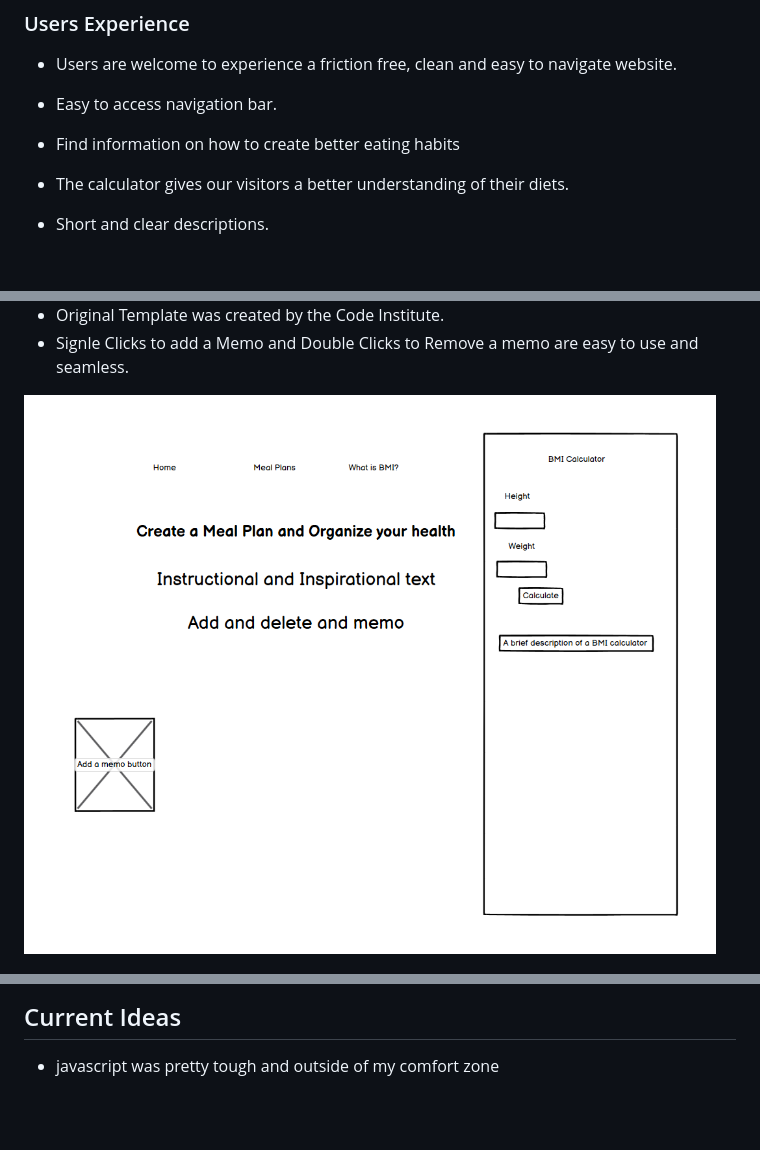
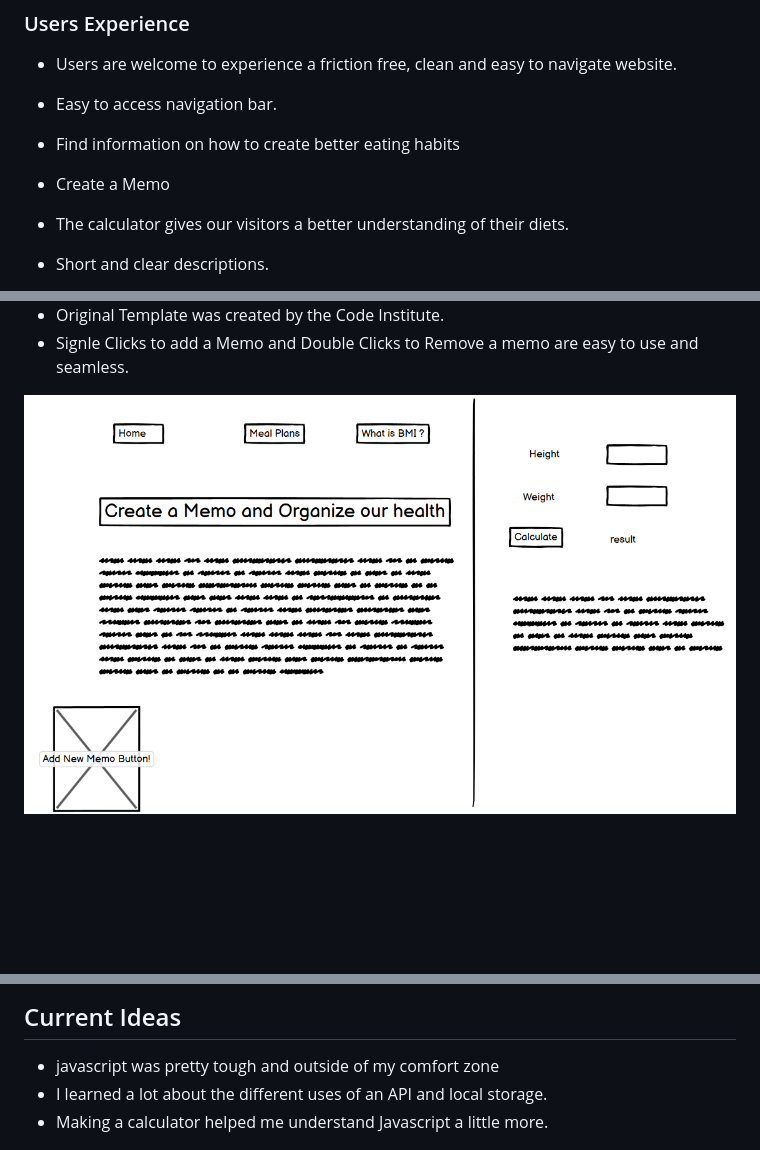
Before and after one commit to Jaredslocker21/java-practice, a Markdown page: README.md, 3 parts joined by grey strips. Drawn GitHub-style; pictures changed too: assets/images/wire-final-main.png (added); blank space fills up the shorter version.

Commit message:
change main wireframe readme

```diff
--- a/README.md
+++ b/README.md
@@ -29,6 +29,7 @@ good eating habits.
  - Users are welcome to experience a friction free, clean and easy to navigate website.
  - Easy to access navigation bar.
  - Find information on how to create better eating habits
+ - Create a Memo
  - The calculator gives our visitors a better understanding of their diets.
  - Short and clear descriptions.
  - Returning visitors will be able to carry on and save more memo's.
@@ -57,7 +58,7 @@ good eating habits.
 
 
 
- ![Balasmic Wireframs](/assets/images/wireframe-home.png)
+ ![Balasmic Wireframs](/assets/images/wire-final-main.png)
 
  ![Balasmic Wireframs](/assets/images/wire-meal-plan-main.png)
 
@@ -183,6 +186,8 @@ All CSS files passed through https://validator.w3.org/
 
 ## Current Ideas
 - javascript was pretty tough and outside of my comfort zone
+- I learned a lot about the different uses of an API and local storage.
+- Making a calculator helped me understand Javascript a little more.
 
 
 
```
Also changed, not shown: other parts of README.md (+2 -0 lines), assets/images/home-remake-main.png (added), 2 other files.
